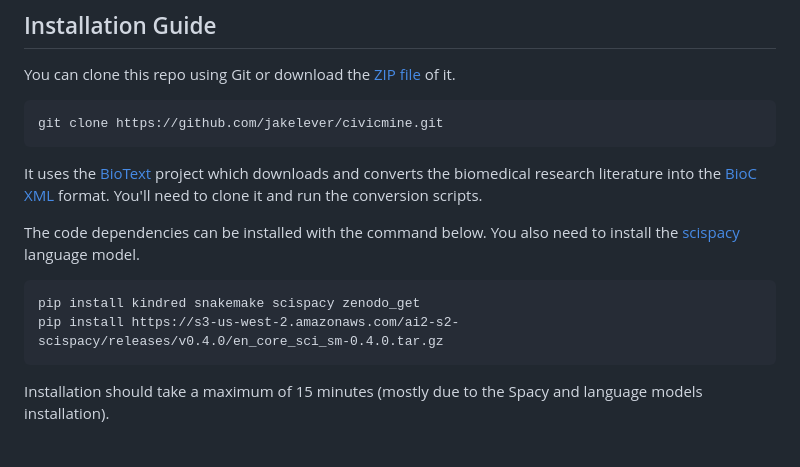
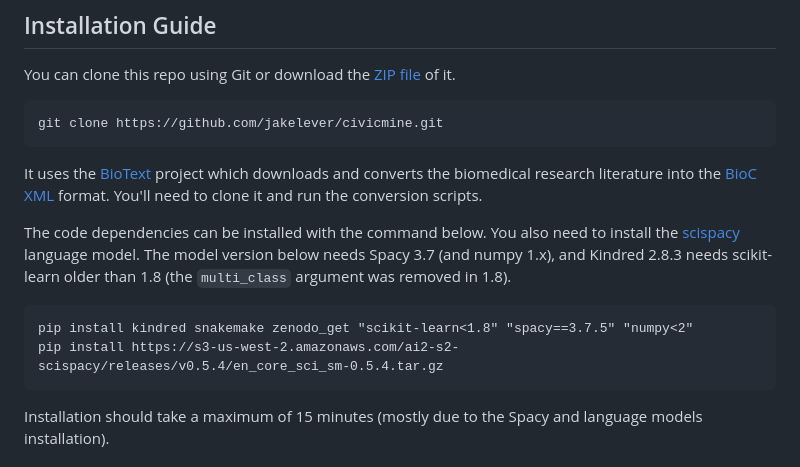
Before and after one commit to jakelever/civicmine, a Markdown page: README.md, the part around the change. Rendered like a GitHub page.

Commit message:
Update install notes (spacy/numpy/scikit-learn pins, scispacy model 0.5.4)

````diff
--- a/README.md
+++ b/README.md
@@ -34,11 +34,11 @@ git clone https://github.com/jakelever/civicmine.git
 
 It uses the [BioText](https://github.com/jakelever/biotext) project which downloads and converts the biomedical research literature into the [BioC XML](http://bioc.sourceforge.net/) format. You'll need to clone it and run the conversion scripts.
 
-The code dependencies can be installed with the command below. You also need to install the [scispacy](https://allenai.github.io/scispacy/) language model.
+The code dependencies can be installed with the command below. You also need to install the [scispacy](https://allenai.github.io/scispacy/) language model. The model version below needs Spacy 3.7 (and numpy 1.x), and Kindred 2.8.3 needs scikit-learn older than 1.8 (the `multi_class` argument was removed in 1.8).
 
 ```
-pip install kindred snakemake scispacy zenodo_get
-pip install https://s3-us-west-2.amazonaws.com/ai2-s2-scispacy/releases/v0.4.0/en_core_sci_sm-0.4.0.tar.gz
+pip install kindred snakemake zenodo_get "scikit-learn<1.8" "spacy==3.7.5" "numpy<2"
+pip install https://s3-us-west-2.amazonaws.com/ai2-s2-scispacy/releases/v0.5.4/en_core_sci_sm-0.5.4.tar.gz
 ```
 
 Installation should take a maximum of 15 minutes (mostly due to the Spacy and language models installation).
````
